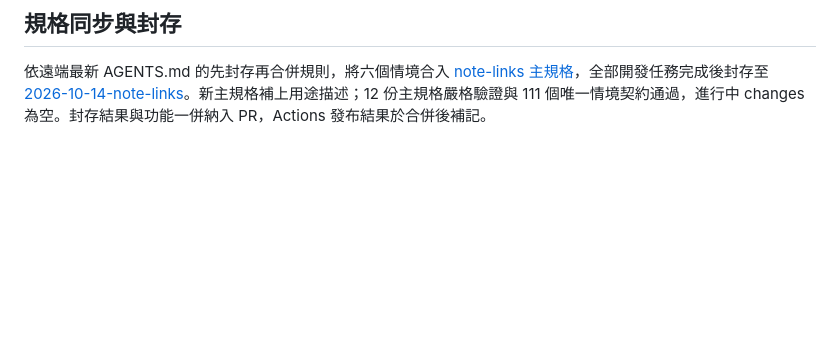
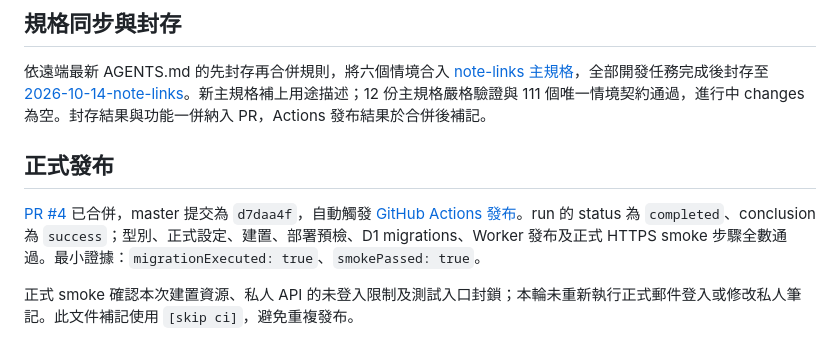
Before and after one commit to TonyPepeBear/p-note, a Markdown page: docs/tdd/note-links.md, the part around the change. GitHub-like rendering; blank space fills up the shorter version.

Commit message:
記錄筆記連結正式部署成功 [skip ci]

```diff
--- a/docs/tdd/note-links.md
+++ b/docs/tdd/note-links.md
@@ -28,3 +28,9 @@ WebKit 所需公開 Debian 套件僅下載並解壓至 /tmp，未修改系統。
 ## 規格同步與封存
 
 依遠端最新 AGENTS.md 的先封存再合併規則，將六個情境合入 [note-links 主規格](../../openspec/specs/note-links/spec.md)，全部開發任務完成後封存至 [2026-10-14-note-links](../../openspec/changes/archive/2026-10-14-note-links/tasks.md)。新主規格補上用途描述；12 份主規格嚴格驗證與 111 個唯一情境契約通過，進行中 changes 為空。封存結果與功能一併納入 PR，Actions 發布結果於合併後補記。
+
+## 正式發布
+
+[PR #4](https://github.com/TonyPepeBear/p-note/pull/4) 已合併，master 提交為 `d7daa4f`，自動觸發 [GitHub Actions 發布](https://github.com/TonyPepeBear/p-note/actions/runs/38579627460)。run 的 status 為 `completed`、conclusion 為 `success`；型別、正式設定、建置、部署預檢、D1 migrations、Worker 發布及正式 HTTPS smoke 步驟全數通過。最小證據：`migrationExecuted: true`、`smokePassed: true`。
+
+正式 smoke 確認本次建置資源、私人 API 的未登入限制及測試入口封鎖；本輪未重新執行正式郵件登入或修改私人筆記。此文件補記使用 `[skip ci]`，避免重複發布。
```
